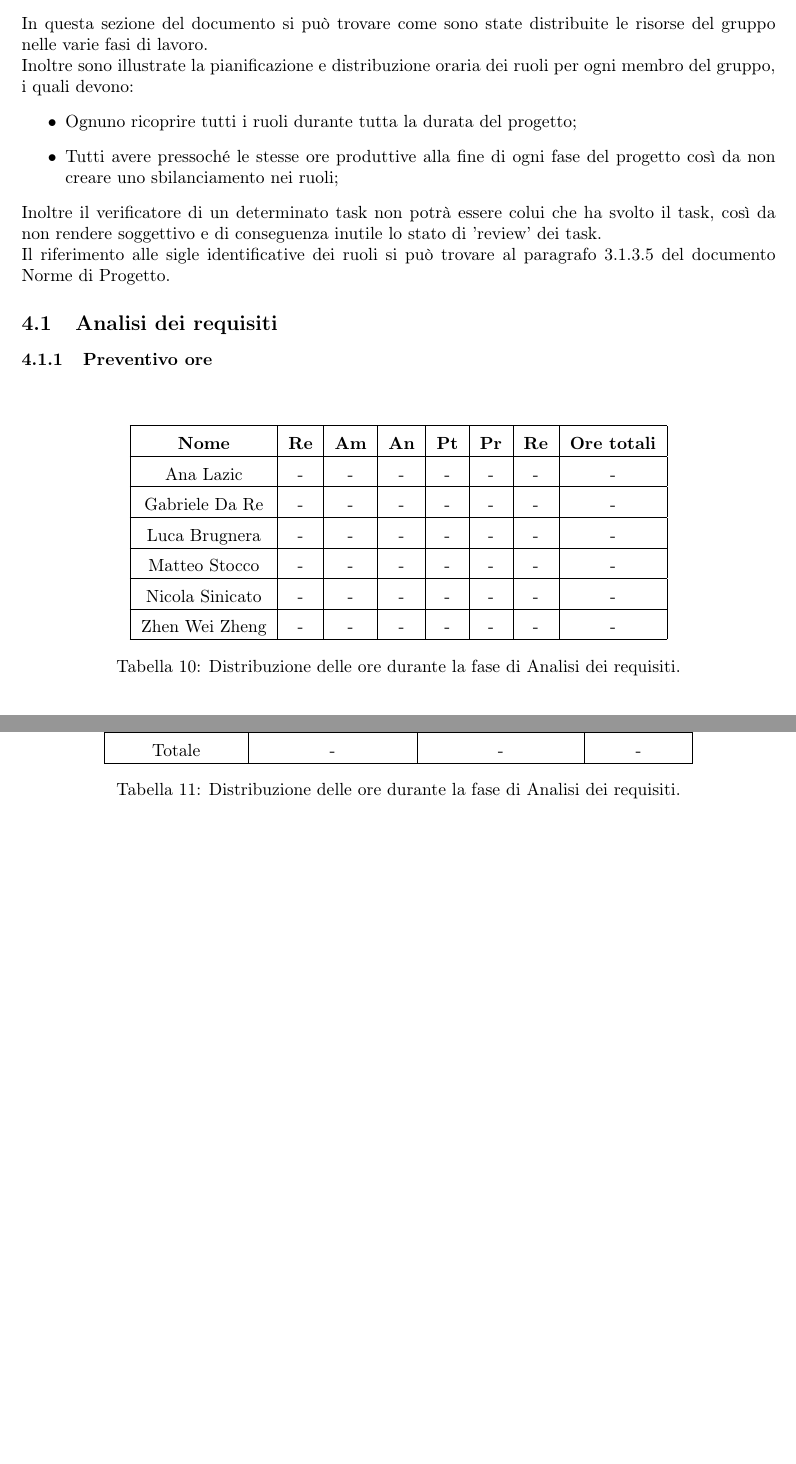
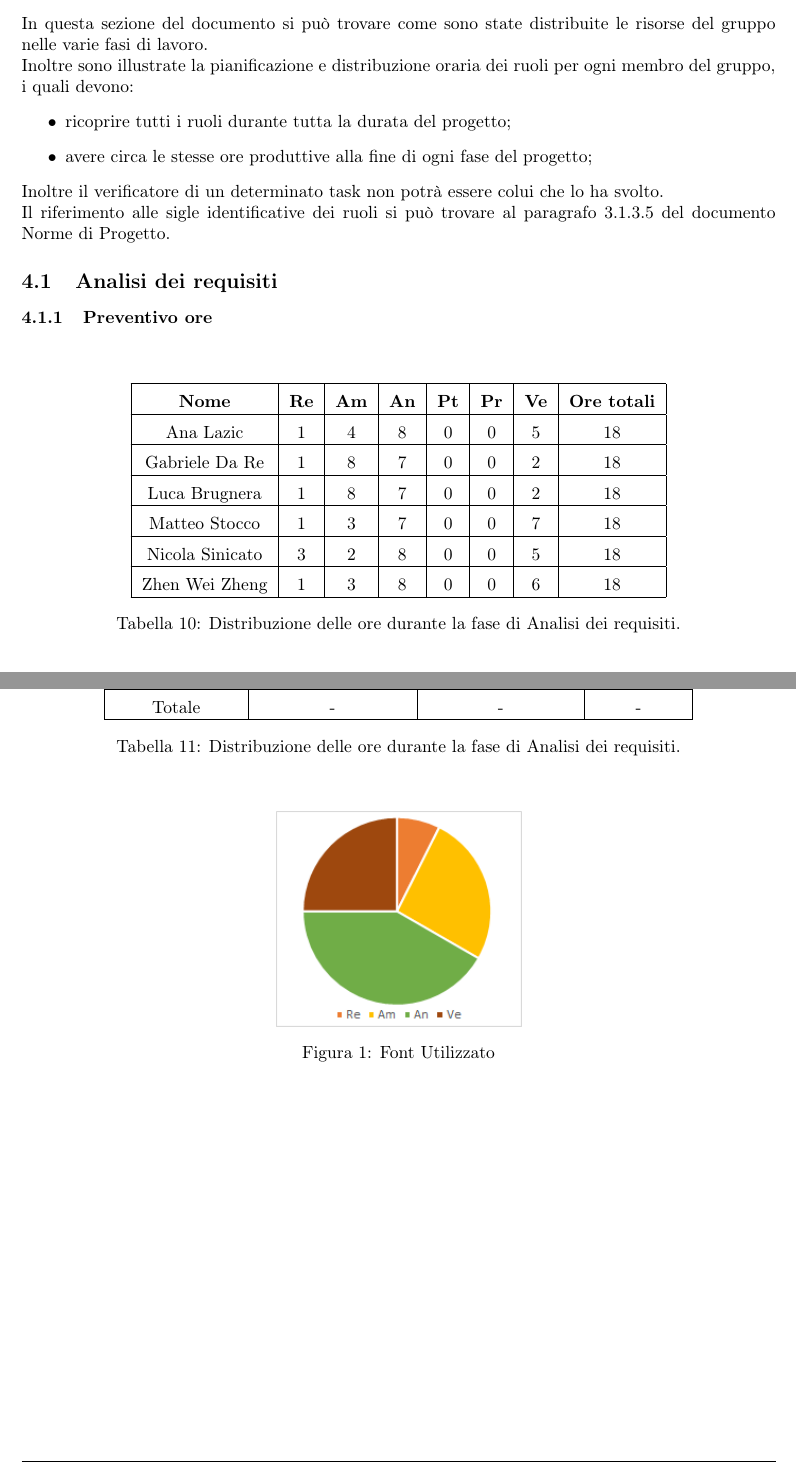
Before and after one commit to catchEmAll-SWE/PoC, a LaTeX document (Piano di progetto/src/Piano_di_progetto.tex, which reads Piano di progetto/src/sections/Preventivo.tex): two parts of pages 24 and 25 of 25, joined at a grey line, cut so that both start at the same text, the shorter picture padded with empty space. Compiled offline with pdfLaTeX.

Commit message:
Add section 4.1.1
CEA-35 #time 4h
Co-authored-by: SinicatoNicola <sinickinfoutili@gmail.com>

```diff
--- a/Piano di Progetto/src/sections/Preventivo.tex
+++ b/Piano di progetto/src/sections/Preventivo.tex
@@ -2,10 +2,10 @@
 In questa sezione del documento si può trovare come sono state distribuite le risorse del gruppo nelle varie fasi di lavoro.\\
 Inoltre sono illustrate la pianificazione e distribuzione oraria dei ruoli per ogni membro del gruppo, i quali devono:
 \begin{itemize}
-	\item Ognuno ricoprire tutti i ruoli durante tutta la durata del progetto;
-	\item Tutti avere pressoché le stesse ore produttive alla fine di ogni fase del progetto così da non creare uno sbilanciamento nei ruoli;
+	\item ricoprire tutti i ruoli durante tutta la durata del progetto;
+	\item avere circa le stesse ore produttive alla fine di ogni fase del progetto;
 \end{itemize}
-Inoltre il verificatore di un determinato task non potrà essere colui che ha svolto il task, così da non rendere soggettivo e di conseguenza inutile lo stato di 'review' dei task.\\
+Inoltre il verificatore di un determinato task non potrà essere colui che lo ha svolto.\\
 Il riferimento alle sigle identificative dei ruoli si può trovare al paragrafo 3.1.3.5 del documento Norme di Progetto.
 
 \subsection{Analisi dei requisiti}
@@ -13,21 +13,21 @@ Il riferimento alle sigle identificative dei ruoli si può trovare al paragrafo
 \begin{table}[h]
 	\setlength\extrarowheight{5pt}
 	\centering
-	\begin{tabularx}{\textwidth}{|c|c|c|c|c|c|c|c|c|}
+	\begin{tabularx}{\textwidth}{|c|c|c|c|c|c|c|c|}
 		\hline
-		\textbf{Nome} & \textbf{Re} & \textbf{Am} & \textbf{An} & \textbf{Pt} & \textbf{Pr}& \textbf{Re} & \textbf{Ore totali}\\
+		\textbf{Nome} & \textbf{Re} & \textbf{Am} & \textbf{An} & \textbf{Pt} & \textbf{Pr}& \textbf{Ve} & \textbf{Ore totali} \\
 		\hline
-		Ana Lazic &-&-&-&-&-&-&- \\
+		Ana Lazic &1&4&8&0&0&5&18 \\
 		\hline
-		Gabriele Da Re &-&-&-&-&-&-&- \\
+		Gabriele Da Re &1&8&7&0&0&2&18 \\
 		\hline
-		Luca Brugnera &-&-&-&-&-&-&- \\
+		Luca Brugnera &1&8&7&0&0&2&18 \\
 		\hline
-		Matteo Stocco &-&-&-&-&-&-&- \\
+		Matteo Stocco &1&3&7&0&0&7&18 \\
 		\hline
-		Nicola Sinicato &-&-&-&-&-&-&- \\
+		Nicola Sinicato &3&2&8&0&0&5&18 \\
 		\hline
-		Zhen Wei Zheng &-&-&-&-&-&-&- \\
+		Zhen Wei Zheng &1&3&8&0&0&6&18 \\
 		\hline
 	\end{tabularx}
 	\vspace{10pt}
@@ -62,3 +62,9 @@ Da inserire figure illustrative.
     \vspace{10pt}
 	\caption{Tabella 11: Distribuzione delle ore durante la fase di Analisi dei requisiti.}
 \end{table}
+
+\begin{figure}[H]
+    \centering
+    \includegraphics[scale=0.6]{img/grafi preventivo/torta/analisi.PNG}
+    \caption{Font Utilizzato}
+\end{figure}
```
Also changed, not shown: Piano di progetto/src/Piano_di_progetto.tex (+0 -1 lines), Piano di progetto/Piano_di_progetto.pdf, Piano di progetto/src/img/grafi preventivo/istogrammi/analisi.PNG (added), Piano di progetto/src/img/grafi preventivo/torta/analisi.png (added).
